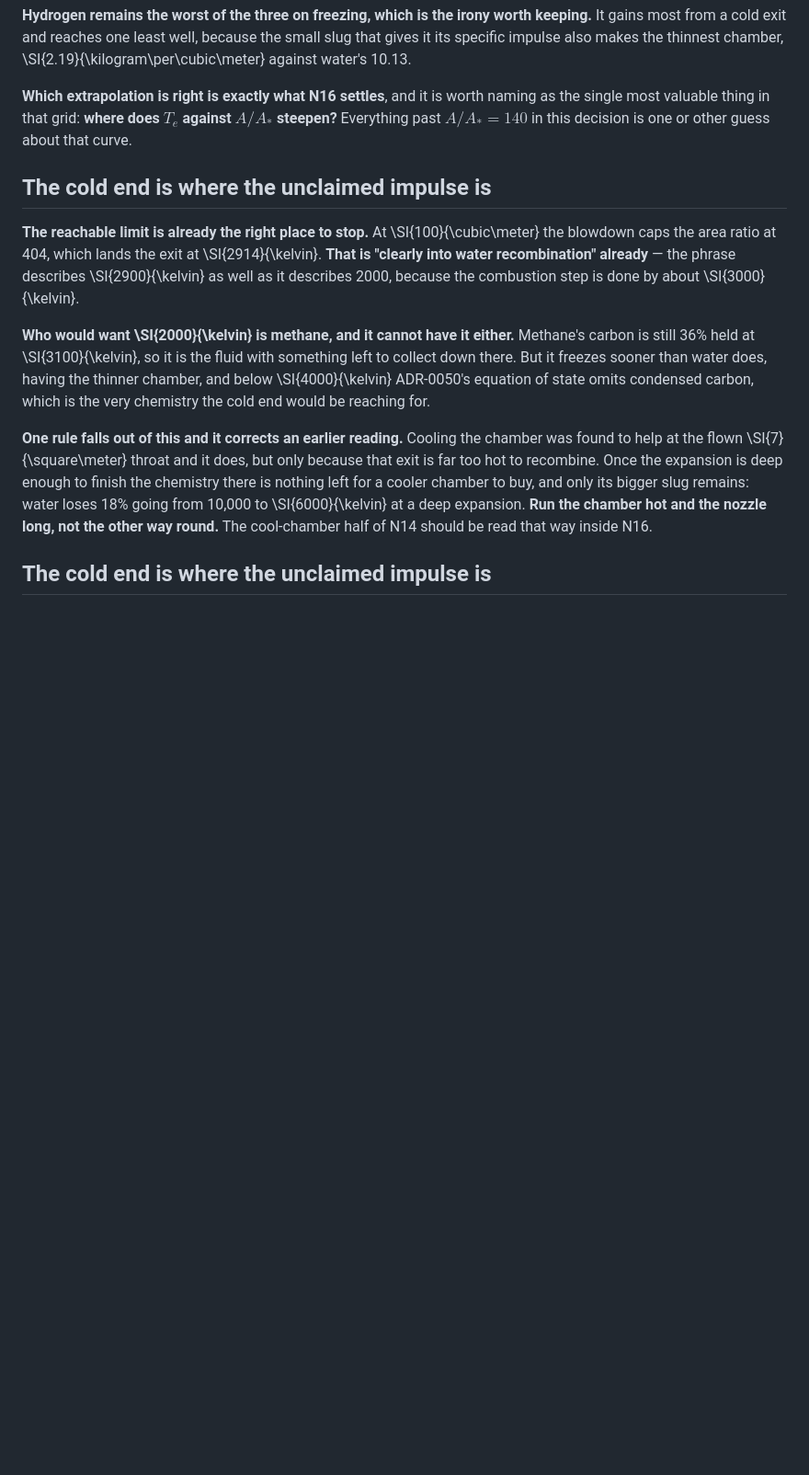
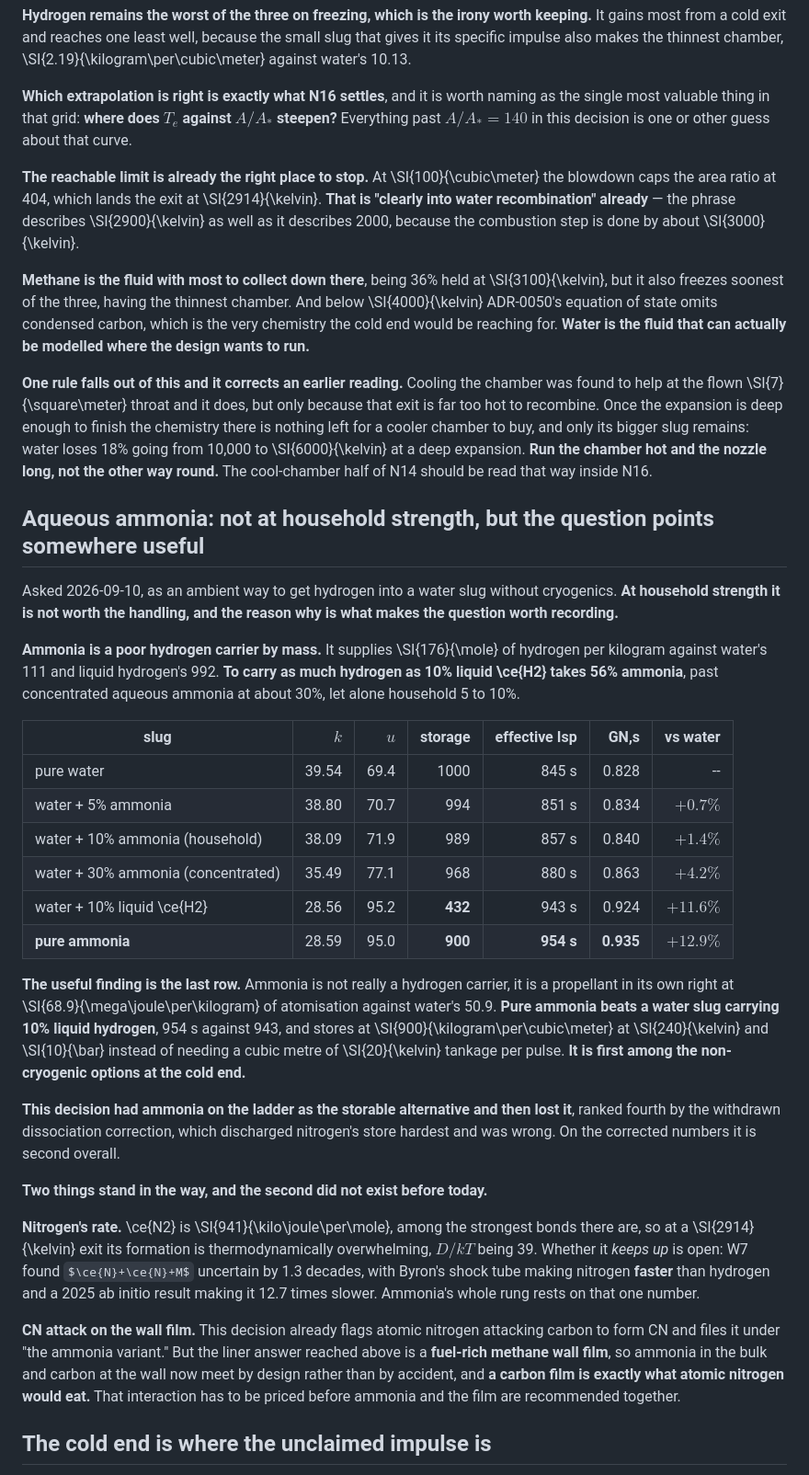
Before and after one commit to katzseth22202/Balloon-Pulse-Propulsion, a Markdown page: docs/adr/0016-the-head-on-leg-gets-a-walled-nozzle-filled-with-methane.md, the part around the change. Shown at 92% size. Drawn GitHub-style; some formulas as TeX source; blank space fills up the shorter version.

Commit message:
Price aqueous ammonia, and repair a heading that split the 2,000 K section
Asked whether household-strength ammonia dissolved in water is a cheap ambient way to add
hydrogen. At household strength it is worth 1.4% and not worth the handling: ammonia
supplies 176 mol of hydrogen per kilogram against water's 111 and liquid hydrogen's 992, so
matching 10% liquid H2 takes 56% ammonia, past even concentrated aqueous ammonia.

The useful finding is that ammonia is not a hydrogen carrier at all but a propellant in its
own right, 68.9 MJ/kg of atomisation against water's 50.9. Pure ammonia returns 954 s and
0.935 GN.s against a water slug carrying 10% liquid hydrogen at 943 and 0.924, storing at
900 kg/m3 and 240 K instead of needing a cubic metre of 20 K tankage per pulse. It is first
among the non-cryogenic options at the cold end. This decision had it on the ladder as the
storable alternative and lost it to the withdrawn dissociation correction, which discharged
nitrogen's store hardest and was wrong.

Two things stand in the way. N2 is 941 kJ/mol so its formation is thermodynamically
overwhelming at a 2,914 K exit, D/kT being 39, but W7 found N+N+M uncertain by 1.3 decades.
And a new interaction: CN attack on carbon was filed under 'the ammonia variant', but the
liner answer reached today is a fuel-rich methane wall film, so ammonia in the bulk and
carbon at the wall now meet by design, and a carbon film is what atomic nitrogen would eat.

Also repairs a stray duplicate heading introduced by the previous commit, which had split
the 2,000 K section in two, and updates the orphaned paragraph that still said methane
'cannot have' a 2,000 K exit after that verdict was withdrawn.

Build is clean.

Co-Authored-By: Claude Opus 5 <noreply@anthropic.com>

```diff
--- a/docs/adr/0016-the-head-on-leg-gets-a-walled-nozzle-filled-with-methane.md
+++ b/docs/adr/0016-the-head-on-leg-gets-a-walled-nozzle-filled-with-methane.md
@@ -1111,18 +1111,16 @@ water's 10.13.
 single most valuable thing in that grid: **where does $T_e$ against $A/A_*$ steepen?** Everything
 past $A/A_* = 140$ in this decision is one or other guess about that curve.
 
-## The cold end is where the unclaimed impulse is
-
 **The reachable limit is already the right place to stop.** At \SI{100}{\cubic\meter} the
 blowdown caps the area ratio at 404, which lands the exit at \SI{2914}{\kelvin}. **That is
 "clearly into water recombination" already** — the phrase describes \SI{2900}{\kelvin} as well
 as it describes 2000, because the combustion step is done by about \SI{3000}{\kelvin}.
 
-**Who would want \SI{2000}{\kelvin} is methane, and it cannot have it either.** Methane's carbon
-is still 36\% held at \SI{3100}{\kelvin}, so it is the fluid with something left to collect down
-there. But it freezes sooner than water does, having the thinner chamber, and below
-\SI{4000}{\kelvin} ADR-0050's equation of state omits condensed carbon, which is the very
-chemistry the cold end would be reaching for.
+**Methane is the fluid with most to collect down there**, being 36\% held at
+\SI{3100}{\kelvin}, but it also freezes soonest of the three, having the thinnest chamber. And
+below \SI{4000}{\kelvin} ADR-0050's equation of state omits condensed carbon, which is the very
+chemistry the cold end would be reaching for. **Water is the fluid that can actually be modelled
+where the design wants to run.**
 
 **One rule falls out of this and it corrects an earlier reading.** Cooling the chamber was found
 to help at the flown \SI{7}{\square\meter} throat and it does, but only because that exit is far
@@ -1130,6 +1128,51 @@ too hot to recombine. Once the expansion is deep enough to finish the chemistry
 left for a cooler chamber to buy, and only its bigger slug remains: water loses 18\% going from
 10,000 to \SI{6000}{\kelvin} at a deep expansion. **Run the chamber hot and the nozzle long, not
 the other way round.** The cool-chamber half of N14 should be read that way inside N16.
+
+## Aqueous ammonia: not at household strength, but the question points somewhere useful
+
+Asked 2026-09-10, as an ambient way to get hydrogen into a water slug without cryogenics.
+**At household strength it is not worth the handling, and the reason why is what makes the
+question worth recording.**
+
+**Ammonia is a poor hydrogen carrier by mass.** It supplies \SI{176}{\mole} of hydrogen per
+kilogram against water's 111 and liquid hydrogen's 992. **To carry as much hydrogen as 10\%
+liquid \ce{H2} takes 56\% ammonia**, past concentrated aqueous ammonia at about 30\%, let alone
+household 5 to 10\%.
+
+| slug | $k$ | $u$ | storage | effective Isp | GN\,s | vs water |
+| --- | ---: | ---: | ---: | ---: | ---: | ---: |
+| pure water | 39.54 | 69.4 | 1000 | 845 s | 0.828 | -- |
+| water + 5\% ammonia | 38.80 | 70.7 | 994 | 851 s | 0.834 | $+0.7\%$ |
+| water + 10\% ammonia (household) | 38.09 | 71.9 | 989 | 857 s | 0.840 | $+1.4\%$ |
+| water + 30\% ammonia (concentrated) | 35.49 | 77.1 | 968 | 880 s | 0.863 | $+4.2\%$ |
+| water + 10\% liquid \ce{H2} | 28.56 | 95.2 | **432** | 943 s | 0.924 | $+11.6\%$ |
+| **pure ammonia** | 28.59 | 95.0 | **900** | **954 s** | **0.935** | $+12.9\%$ |
+
+**The useful finding is the last row.** Ammonia is not really a hydrogen carrier, it is a
+propellant in its own right at \SI{68.9}{\mega\joule\per\kilogram} of atomisation against water's
+50.9. **Pure ammonia beats a water slug carrying 10\% liquid hydrogen**, 954 s against 943, and
+stores at \SI{900}{\kilogram\per\cubic\meter} at \SI{240}{\kelvin} and \SI{10}{\bar} instead of
+needing a cubic metre of \SI{20}{\kelvin} tankage per pulse. **It is first among the
+non-cryogenic options at the cold end.**
+
+**This decision had ammonia on the ladder as the storable alternative and then lost it**, ranked
+fourth by the withdrawn dissociation correction, which discharged nitrogen's store hardest and
+was wrong. On the corrected numbers it is second overall.
+
+**Two things stand in the way, and the second did not exist before today.**
+
+**Nitrogen's rate.** \ce{N2} is \SI{941}{\kilo\joule\per\mole}, among the strongest bonds there
+are, so at a \SI{2914}{\kelvin} exit its formation is thermodynamically overwhelming, $D/kT$
+being 39. Whether it *keeps up* is open: W7 found $\ce{N}+\ce{N}+M$ uncertain by 1.3 decades,
+with Byron's shock tube making nitrogen **faster** than hydrogen and a 2025 ab initio result
+making it 12.7 times slower. Ammonia's whole rung rests on that one number.
+
+**CN attack on the wall film.** This decision already flags atomic nitrogen attacking carbon to
+form CN and files it under "the ammonia variant." But the liner answer reached above is a
+**fuel-rich methane wall film**, so ammonia in the bulk and carbon at the wall now meet by design
+rather than by accident, and **a carbon film is exactly what atomic nitrogen would eat.** That
+interaction has to be priced before ammonia and the film are recommended together.
 
 ## The cold end is where the unclaimed impulse is
 
```
